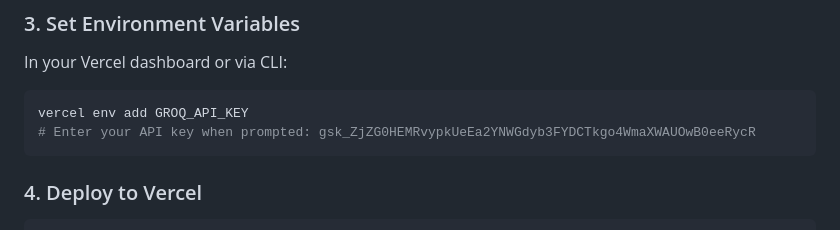
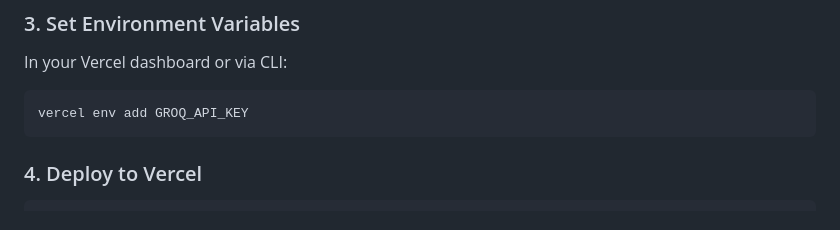
Before and after one commit to jishanahmed-shaikh/SQL-Test-Generator, a Markdown page: DEPLOYMENT.md, the part around the change. Drawn GitHub-style.

Commit message:
Overhaul of the App

````diff
--- a/DEPLOYMENT.md
+++ b/DEPLOYMENT.md
@@ -21,7 +21,6 @@ vercel login
 In your Vercel dashboard or via CLI:
 ```bash
 vercel env add GROQ_API_KEY
-# Enter your API key when prompted: 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
 ```
 
 ### 4. Deploy to Vercel
````
